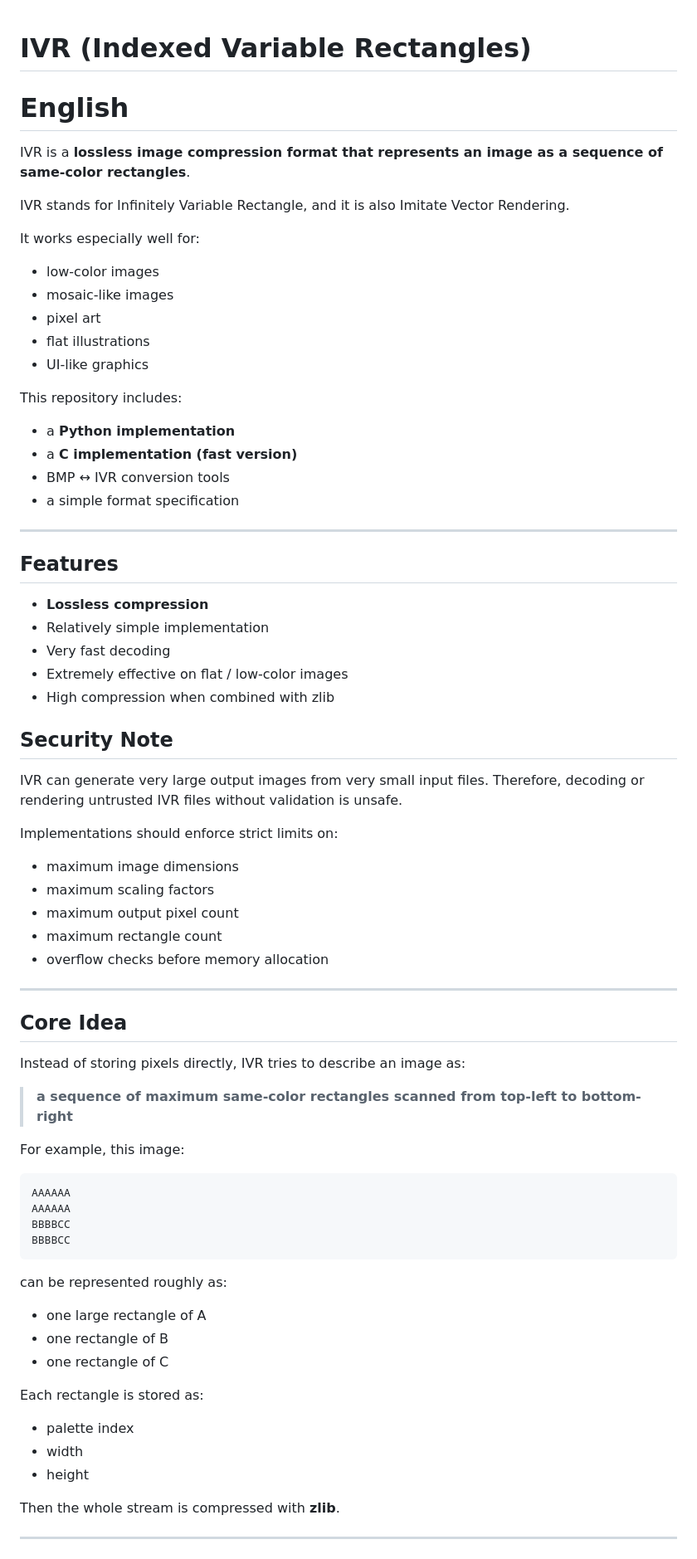
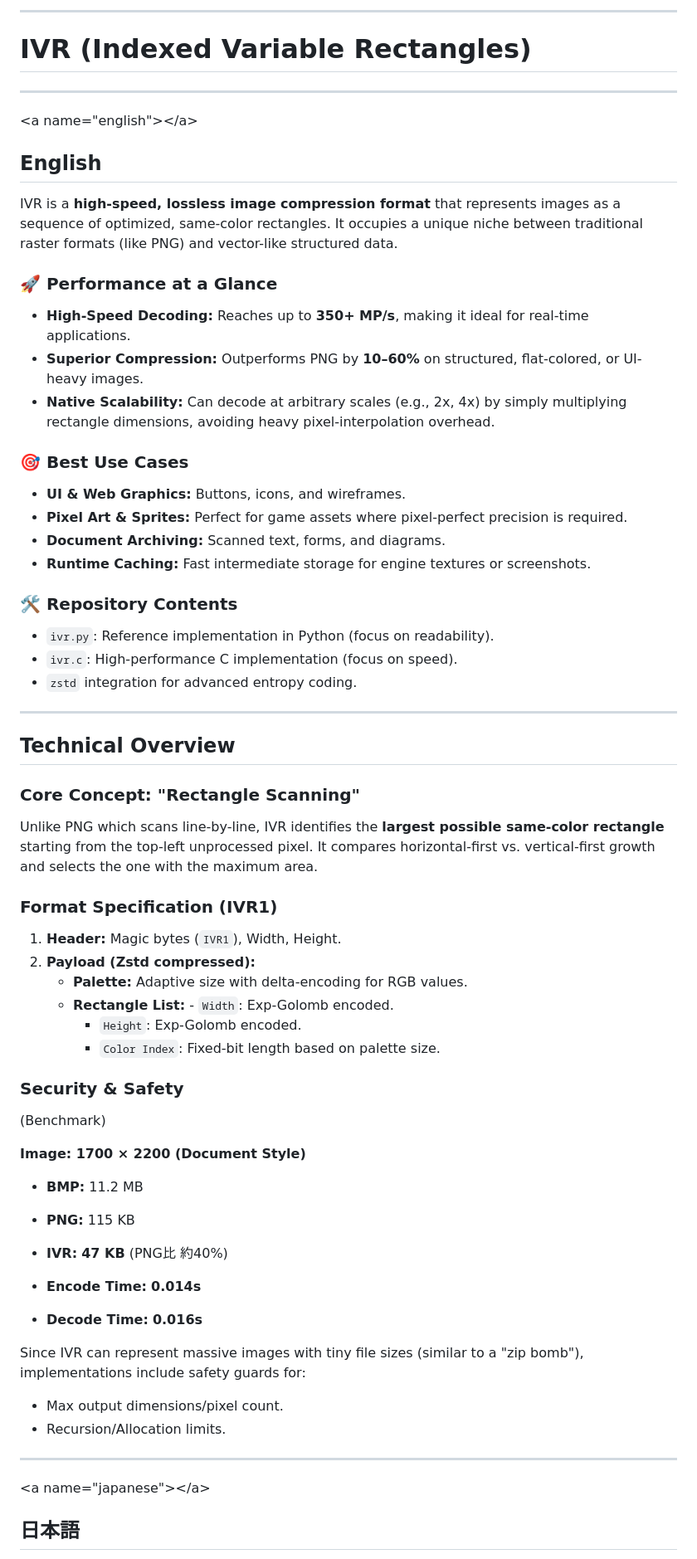
Before and after one commit to mugideru/Infinitely-Variable-Rectangle-Compression, a Markdown page: README.md, the part around one of its changes. Shown at 83% size. Drawn GitHub-style.

````diff
--- a/README.md
+++ b/README.md
@@ -1,82 +1,73 @@
+
+-----
+
 # IVR (Indexed Variable Rectangles)
 
-# English
+-----
 
-IVR is a **lossless image compression format that represents an image as a sequence of same-color rectangles**.
+\<a name="english"\>\</a\>
 
-IVR stands for
-Infinitely Variable Rectangle,
-and it is also
-Imitate Vector Rendering.
+## English
 
-It works especially well for:
+IVR is a **high-speed, lossless image compression format** that represents images as a sequence of optimized, same-color rectangles. It occupies a unique niche between traditional raster formats (like PNG) and vector-like structured data.
 
-- low-color images
-- mosaic-like images
-- pixel art
-- flat illustrations
-- UI-like graphics
+### 🚀 Performance at a Glance
 
-This repository includes:
+  - **High-Speed Decoding:** Reaches up to **350+ MP/s**, making it ideal for real-time applications.
+  - **Superior Compression:** Outperforms PNG by **10–60%** on structured, flat-colored, or UI-heavy images.
+  - **Native Scalability:** Can decode at arbitrary scales (e.g., 2x, 4x) by simply multiplying rectangle dimensions, avoiding heavy pixel-interpolation overhead.
 
-- a **Python implementation**
-- a **C implementation (fast version)**
-- BMP ↔ IVR conversion tools
-- a simple format specification
+### 🎯 Best Use Cases
 
----
+  - **UI & Web Graphics:** Buttons, icons, and wireframes.
+  - **Pixel Art & Sprites:** Perfect for game assets where pixel-perfect precision is required.
+  - **Document Archiving:** Scanned text, forms, and diagrams.
+  - **Runtime Caching:** Fast intermediate storage for engine textures or screenshots.
 
-## Features
+### 🛠 Repository Contents
 
-- **Lossless compression**
-- Relatively simple implementation
-- Very fast decoding
-- Extremely effective on flat / low-color images
-- High compression when combined with zlib
+  - `ivr.py`: Reference implementation in Python (focus on readability).
+  - `ivr.c`: High-performance C implementation (focus on speed).
+  - `zstd` integration for advanced entropy coding.
 
-## Security Note
+-----
 
-IVR can generate very large output images from very small input files.
-Therefore, decoding or rendering untrusted IVR files without validation is unsafe.
+## Technical Overview
 
-Implementations should enforce strict limits on:
+### Core Concept: "Rectangle Scanning"
 
-- maximum image dimensions
-- maximum scaling factors
-- maximum output pixel count
-- maximum rectangle count
-- overflow checks before memory allocation
+Unlike PNG which scans line-by-line, IVR identifies the **largest possible same-color rectangle** starting from the top-left unprocessed pixel. It compares horizontal-first vs. vertical-first growth and selects the one with the maximum area.
 
----
+### Format Specification (IVR1)
 
-## Core Idea
+1.  **Header:** Magic bytes (`IVR1`), Width, Height.
+2.  **Payload (Zstd compressed):**
+      - **Palette:** Adaptive size with delta-encoding for RGB values.
+      - **Rectangle List:** - `Width`: Exp-Golomb encoded.
+          - `Height`: Exp-Golomb encoded.
+          - `Color Index`: Fixed-bit length based on palette size.
 
-Instead of storing pixels directly, IVR tries to describe an image as:
+### Security & Safety
 
-> **a sequence of maximum same-color rectangles scanned from top-left to bottom-right**
+(Benchmark)
 
-For example, this image:
+**Image: 1700 × 2200 (Document Style)**
 
-```text
-AAAAAA
-AAAAAA
-BBBBCC
-BBBBCC
-```
+  - **BMP:** 11.2 MB
+  - **PNG:** 115 KB
+  - **IVR:** **47 KB** (PNG比 約40%)
 
-can be represented roughly as:
+  - **Encode Time:** **0.014s**
+  - **Decode Time:** **0.016s**
 
-- one large rectangle of A
-- one rectangle of B
-- one rectangle of C
+Since IVR can represent massive images with tiny file sizes (similar to a "zip bomb"), implementations include safety guards for:
 
-Each rectangle is stored as:
+  - Max output dimensions/pixel count.
+  - Recursion/Allocation limits.
 
-- palette index
-- width
-- height
+-----
 
-Then the whole stream is compressed with **zlib**.
+\<a name="japanese"\>\</a\>
 
----
+## 日本語
 
````
Also changed, not shown: other parts of README.md (+37 -361 lines).
